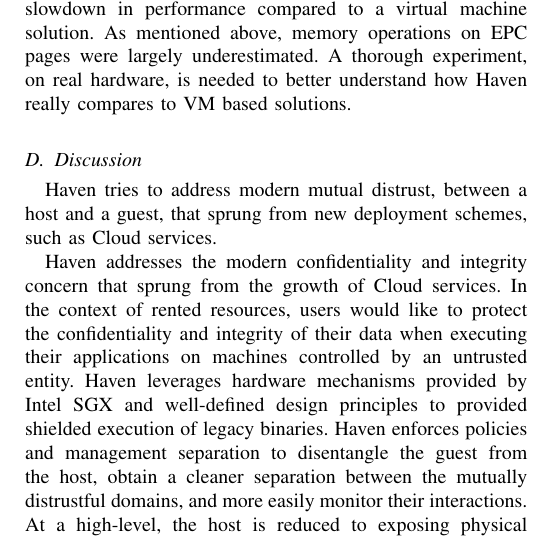
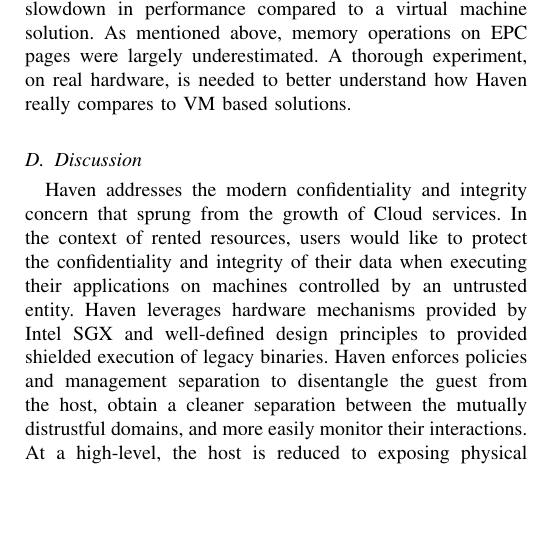
Before and after one commit to aghosn/CE_aghosn, a LaTeX paper (edic.tex, which reads haven_discussion.tex): part of one column of page 4 of 7, cut so that both start at the same text, the shorter picture padded with empty space. Compiled offline with pdfLaTeX.

Commit message:
Removed typo in haven_discussion

```diff
--- a/haven_discussion.tex
+++ b/haven_discussion.tex
@@ -6,9 +6,6 @@
 %But performance issues,
 %not a complete system since still requires to trust the host for system time for example.
 %Question is, adopting similar design at the heart of the security aspect, can we do better.
-
-Haven tries to address modern mutual distrust, between a host and a guest, that sprung from new deployment schemes, such as Cloud services.
-
 Haven addresses the modern confidentiality and integrity concern that sprung from the growth of Cloud services.
 In the context of rented resources, users would like to protect the confidentiality and integrity of their data when executing their applications on machines controlled by an untrusted entity.
 Haven leverages hardware mechanisms provided by Intel SGX and well-defined design principles to provided shielded execution of legacy binaries.
```
